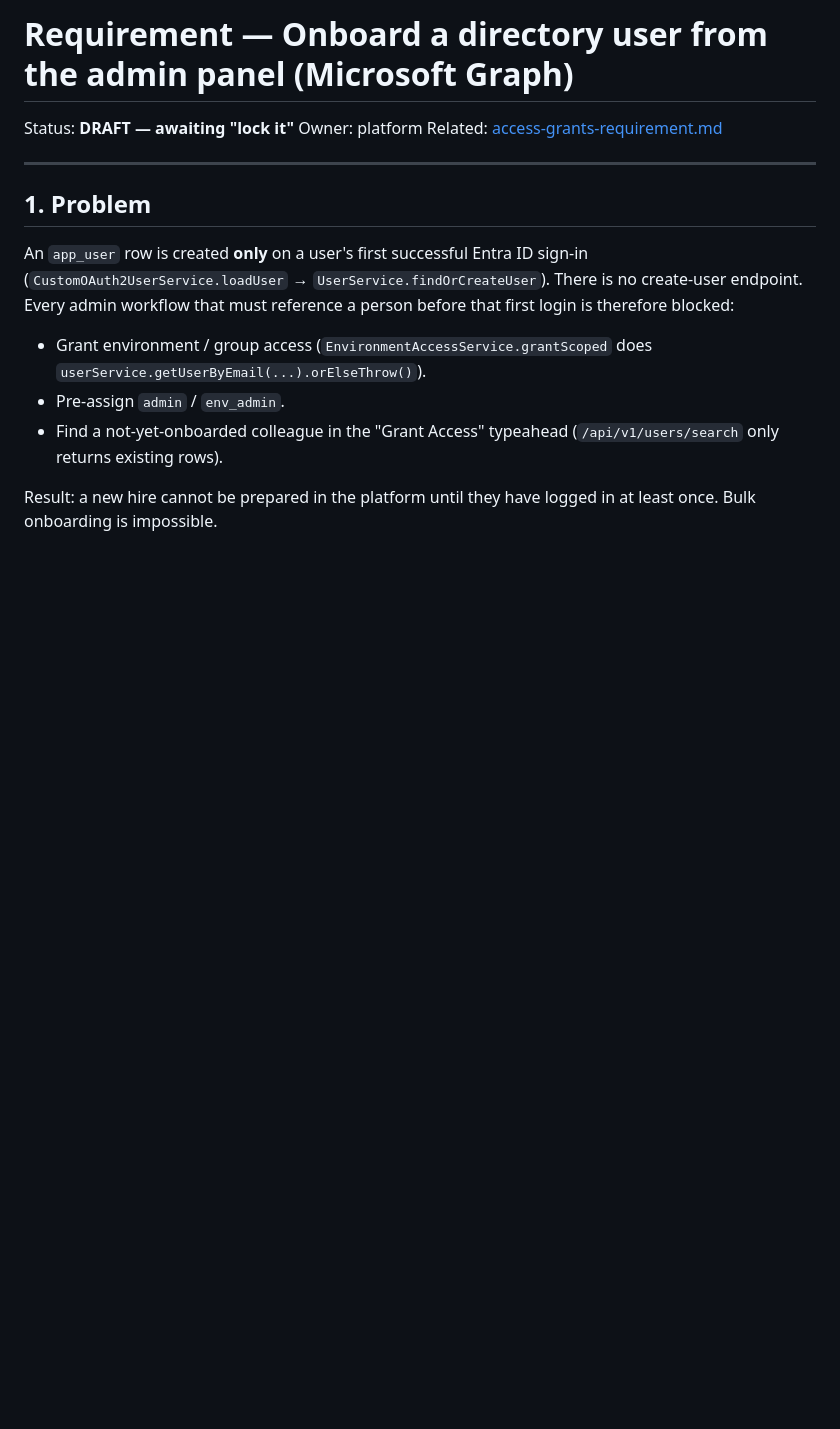
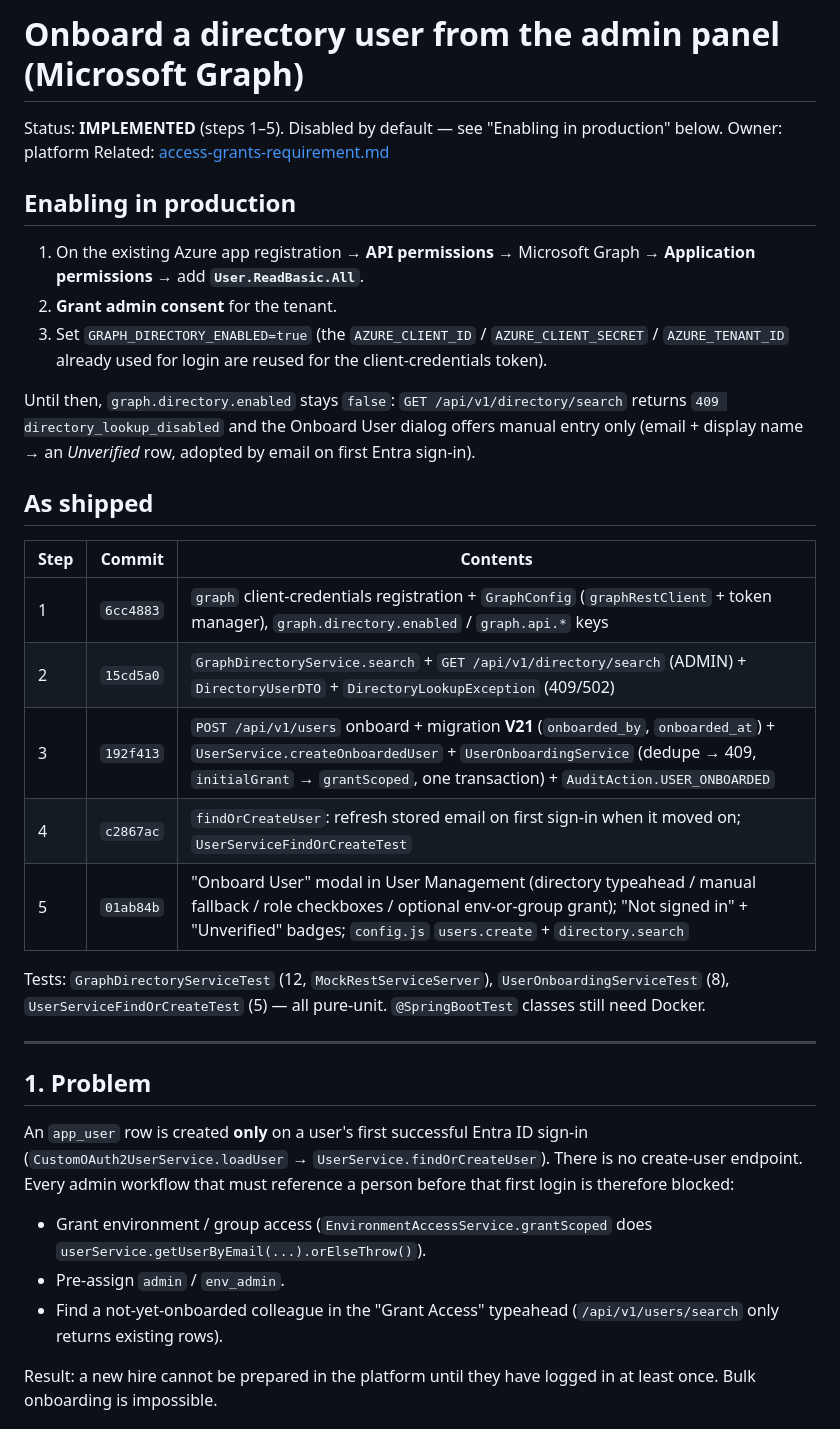
Before and after one commit to ChandanKar/tcg-self-service, a Markdown page: docs/graph-user-onboarding.md, the part around one of its changes. Rendered like a GitHub page; blank space fills up the shorter version.

```diff
--- a/docs/graph-user-onboarding.md
+++ b/docs/graph-user-onboarding.md
@@ -1,8 +1,34 @@
-# Requirement — Onboard a directory user from the admin panel (Microsoft Graph)
+# Onboard a directory user from the admin panel (Microsoft Graph)
 
-Status: **DRAFT — awaiting "lock it"**
+Status: **IMPLEMENTED** (steps 1–5). Disabled by default — see "Enabling in production" below.
 Owner: platform
 Related: [access-grants-requirement.md](access-grants-requirement.md)
+
+## Enabling in production
+
+1. On the existing Azure app registration → **API permissions** → Microsoft Graph →
+   **Application permissions** → add **`User.ReadBasic.All`**.
+2. **Grant admin consent** for the tenant.
+3. Set `GRAPH_DIRECTORY_ENABLED=true` (the `AZURE_CLIENT_ID` / `AZURE_CLIENT_SECRET` /
+   `AZURE_TENANT_ID` already used for login are reused for the client-credentials token).
+
+Until then, `graph.directory.enabled` stays `false`: `GET /api/v1/directory/search`
+returns `409 directory_lookup_disabled` and the Onboard User dialog offers manual
+entry only (email + display name → an *Unverified* row, adopted by email on first
+Entra sign-in).
+
+## As shipped
+
+| Step | Commit | Contents |
+|---|---|---|
+| 1 | `6cc4883` | `graph` client-credentials registration + `GraphConfig` (`graphRestClient` + token manager), `graph.directory.enabled` / `graph.api.*` keys |
+| 2 | `15cd5a0` | `GraphDirectoryService.search` + `GET /api/v1/directory/search` (ADMIN) + `DirectoryUserDTO` + `DirectoryLookupException` (409/502) |
+| 3 | `192f413` | `POST /api/v1/users` onboard + migration **V21** (`onboarded_by`, `onboarded_at`) + `UserService.createOnboardedUser` + `UserOnboardingService` (dedupe → 409, `initialGrant` → `grantScoped`, one transaction) + `AuditAction.USER_ONBOARDED` |
+| 4 | `c2867ac` | `findOrCreateUser`: refresh stored email on first sign-in when it moved on; `UserServiceFindOrCreateTest` |
+| 5 | `01ab84b` | "Onboard User" modal in User Management (directory typeahead / manual fallback / role checkboxes / optional env-or-group grant); "Not signed in" + "Unverified" badges; `config.js` `users.create` + `directory.search` |
+
+Tests: `GraphDirectoryServiceTest` (12, `MockRestServiceServer`), `UserOnboardingServiceTest` (8),
+`UserServiceFindOrCreateTest` (5) — all pure-unit. `@SpringBootTest` classes still need Docker.
 
 ---
 
```
Also changed, not shown: other parts of docs/graph-user-onboarding.md (+19 -17 lines).
